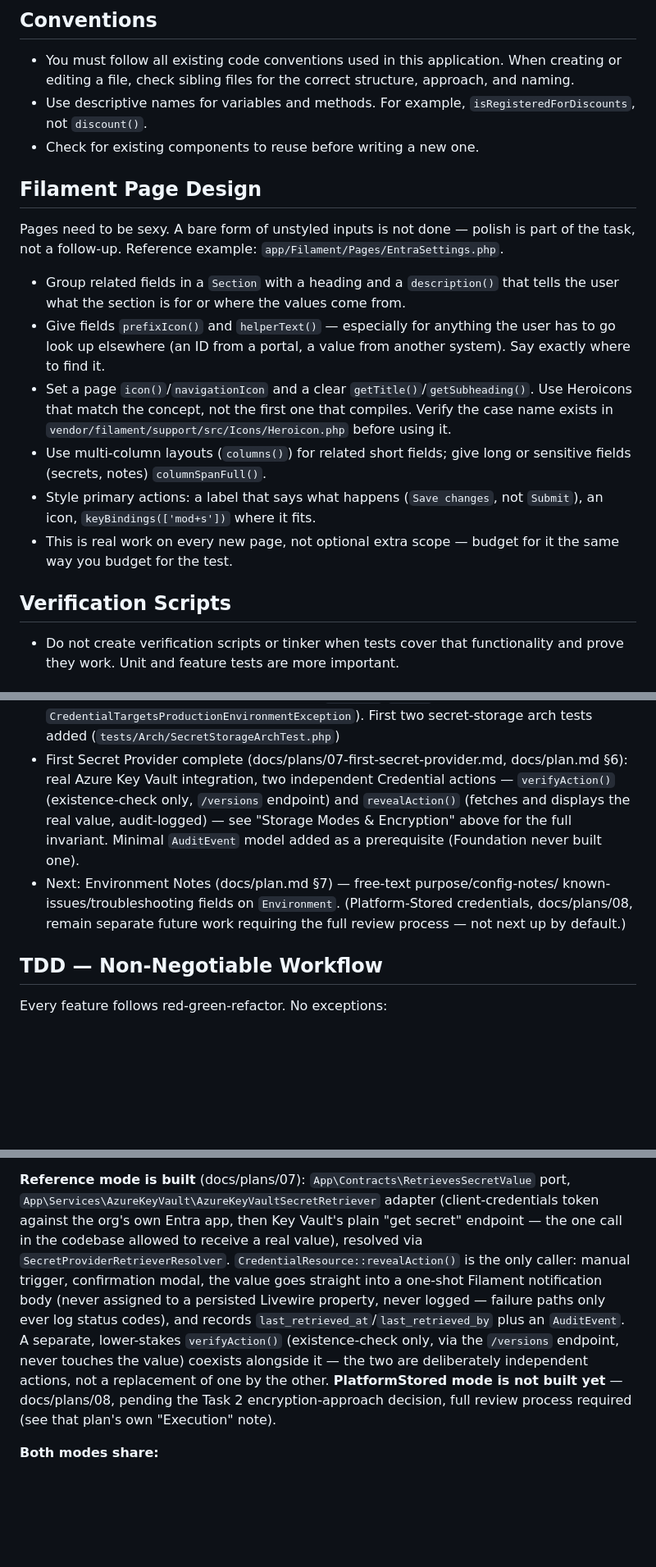
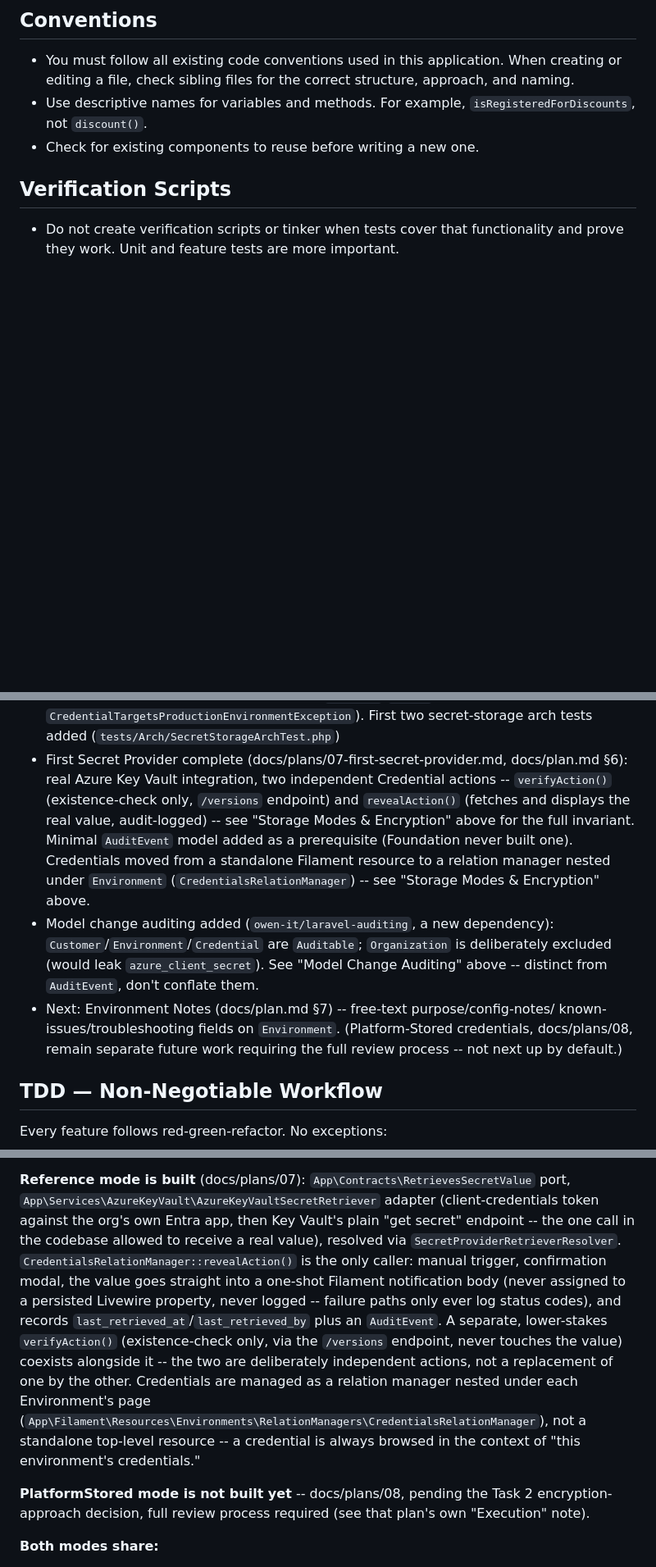
Before and after one commit to outofjam/ifs-cmdb, a Markdown page: CLAUDE.md, 3 parts joined by grey strips. Shown at 82% size. Rendered like a GitHub page; blank space fills up the shorter version.

```diff
--- a/CLAUDE.md
+++ b/CLAUDE.md
@@ -37,27 +32,6 @@ This project has domain-specific skills available in `**/skills/**`. You MUST ac
 - You must follow all existing code conventions used in this application. When creating or editing a file, check sibling files for the correct structure, approach, and naming.
 - Use descriptive names for variables and methods. For example, `isRegisteredForDiscounts`, not `discount()`.
 - Check for existing components to reuse before writing a new one.
-
-## Filament Page Design
-
-Pages need to be sexy. A bare form of unstyled inputs is not done — polish is
-part of the task, not a follow-up. Reference example: `app/Filament/Pages/EntraSettings.php`.
-
-- Group related fields in a `Section` with a heading and a `description()`
-  that tells the user what the section is for or where the values come from.
-- Give fields `prefixIcon()` and `helperText()` — especially for anything
-  the user has to go look up elsewhere (an ID from a portal, a value from
-  another system). Say exactly where to find it.
-- Set a page `icon()`/`navigationIcon` and a clear `getTitle()`/`getSubheading()`.
-  Use Heroicons that match the concept, not the first one that compiles.
-  Verify the case name exists in `vendor/filament/support/src/Icons/Heroicon.php`
-  before using it.
-- Use multi-column layouts (`columns()`) for related short fields; give long
-  or sensitive fields (secrets, notes) `columnSpanFull()`.
-- Style primary actions: a label that says what happens (`Save changes`, not
-  `Submit`), an icon, `keyBindings(['mod+s'])` where it fits.
-- This is real work on every new page, not optional extra scope — budget for
-  it the same way you budget for the test.
 
 ## Verification Scripts
 
@@ -300,15 +309,21 @@ See docs/plan.md for complete spec.
   First two secret-storage arch tests added (`tests/Arch/SecretStorageArchTest.php`)
 - First Secret Provider complete (docs/plans/07-first-secret-provider.md,
   docs/plan.md §6): real Azure Key Vault integration, two independent
-  Credential actions — `verifyAction()` (existence-check only, `/versions`
+  Credential actions -- `verifyAction()` (existence-check only, `/versions`
   endpoint) and `revealAction()` (fetches and displays the real value,
-  audit-logged) — see "Storage Modes & Encryption" above for the full
+  audit-logged) -- see "Storage Modes & Encryption" above for the full
   invariant. Minimal `AuditEvent` model added as a prerequisite (Foundation
-  never built one).
-- Next: Environment Notes (docs/plan.md §7) — free-text purpose/config-notes/
+  never built one). Credentials moved from a standalone Filament resource to
+  a relation manager nested under `Environment` (`CredentialsRelationManager`)
+  -- see "Storage Modes & Encryption" above.
+- Model change auditing added (`owen-it/laravel-auditing`, a new dependency):
+  `Customer`/`Environment`/`Credential` are `Auditable`; `Organization` is
+  deliberately excluded (would leak `azure_client_secret`). See "Model
+  Change Auditing" above -- distinct from `AuditEvent`, don't conflate them.
+- Next: Environment Notes (docs/plan.md §7) -- free-text purpose/config-notes/
   known-issues/troubleshooting fields on `Environment`. (Platform-Stored
   credentials, docs/plans/08, remain separate future work requiring the
-  full review process — not next up by default.)
+  full review process -- not next up by default.)
 
 ## TDD — Non-Negotiable Workflow
 
@@ -395,17 +410,22 @@ etc.) remains a violation regardless of storage mode.
 **Reference mode is built** (docs/plans/07): `App\Contracts\RetrievesSecretValue`
 port, `App\Services\AzureKeyVault\AzureKeyVaultSecretRetriever` adapter
 (client-credentials token against the org's own Entra app, then Key Vault's
-plain "get secret" endpoint — the one call in the codebase allowed to
+plain "get secret" endpoint -- the one call in the codebase allowed to
 receive a real value), resolved via `SecretProviderRetrieverResolver`.
-`CredentialResource::revealAction()` is the only caller: manual trigger,
-confirmation modal, the value goes straight into a one-shot Filament
-notification body (never assigned to a persisted Livewire property, never
-logged — failure paths only ever log status codes), and records
-`last_retrieved_at`/`last_retrieved_by` plus an `AuditEvent`. A separate,
-lower-stakes `verifyAction()` (existence-check only, via the `/versions`
-endpoint, never touches the value) coexists alongside it — the two are
-deliberately independent actions, not a replacement of one by the other.
-**PlatformStored mode is not built yet** — docs/plans/08, pending the Task 2
+`CredentialsRelationManager::revealAction()` is the only caller: manual
+trigger, confirmation modal, the value goes straight into a one-shot
+Filament notification body (never assigned to a persisted Livewire
+property, never logged -- failure paths only ever log status codes), and
+records `last_retrieved_at`/`last_retrieved_by` plus an `AuditEvent`. A
+separate, lower-stakes `verifyAction()` (existence-check only, via the
+`/versions` endpoint, never touches the value) coexists alongside it -- the
+two are deliberately independent actions, not a replacement of one by the
+other. Credentials are managed as a relation manager nested under each
+Environment's page (`App\Filament\Resources\Environments\RelationManagers\CredentialsRelationManager`),
+not a standalone top-level resource -- a credential is always browsed in
+the context of "this environment's credentials."
+
+**PlatformStored mode is not built yet** -- docs/plans/08, pending the Task 2
 encryption-approach decision, full review process required (see that plan's
 own "Execution" note).
 
```
Also changed, not shown: other parts of CLAUDE.md (+98 -16 lines), docs/plan.md (+23 -0 lines).
